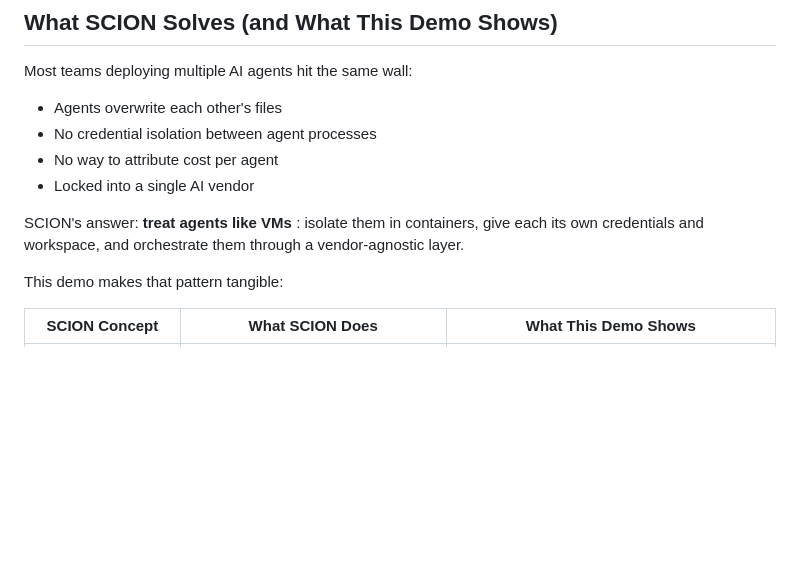
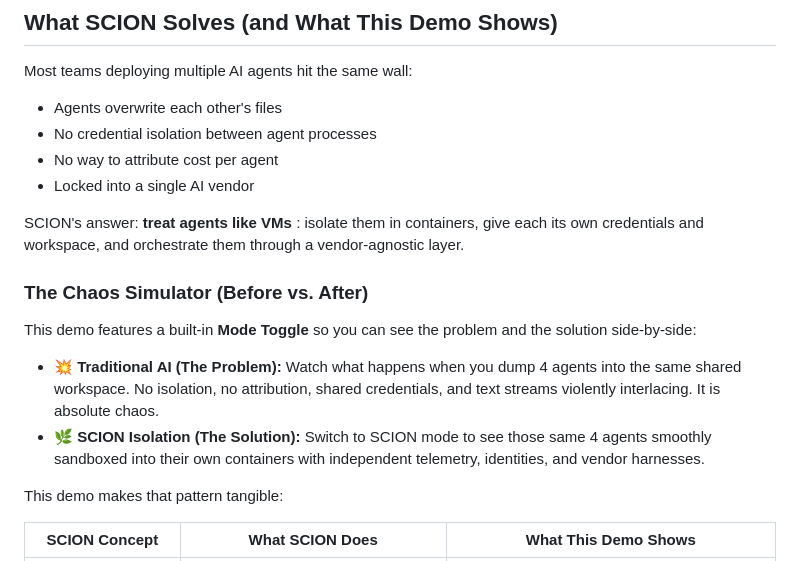
Before and after one commit to phoenixiyer/scion-demo, a Markdown page: README.md, the part around the change. Drawn GitHub-style; blank space fills up the shorter version.

Commit message:
docs: Document Chaos Simulator mode in README

```diff
--- a/README.md
+++ b/README.md
@@ -16,6 +16,13 @@ Most teams deploying multiple AI agents hit the same wall:
 - Locked into a single AI vendor
 
 SCION's answer: **treat agents like VMs** : isolate them in containers, give each its own credentials and workspace, and orchestrate them through a vendor-agnostic layer.
+
+### The Chaos Simulator (Before vs. After)
+
+This demo features a built-in **Mode Toggle** so you can see the problem and the solution side-by-side:
+
+*   💥 **Traditional AI (The Problem):** Watch what happens when you dump 4 agents into the same shared workspace. No isolation, no attribution, shared credentials, and text streams violently interlacing. It is absolute chaos.
+*   🌿 **SCION Isolation (The Solution):** Switch to SCION mode to see those same 4 agents smoothly sandboxed into their own containers with independent telemetry, identities, and vendor harnesses.
 
 This demo makes that pattern tangible:
 
```
